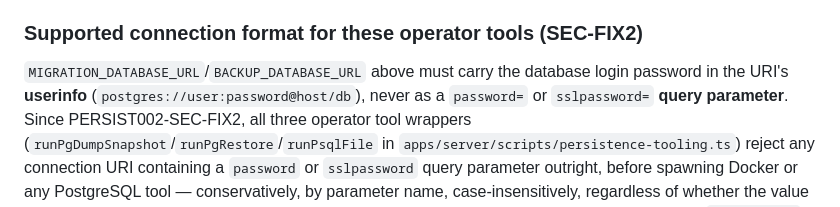
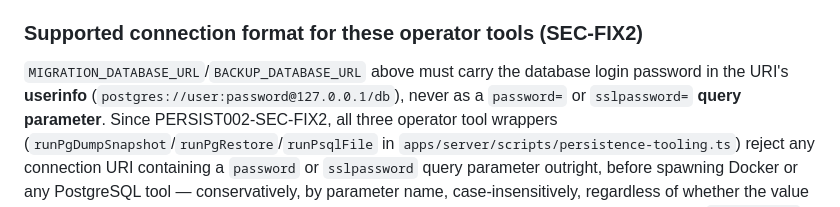
Before and after one commit to pittonje/BurningSpace, a Markdown page: docs/ops/persist-002-staging-db-integration-plan.md, the part around the change. Drawn GitHub-style.

Commit message:
docs(persist-002): use loopback in operator connection example
Co-Authored-By: Claude Sonnet 5 <noreply@anthropic.com>

```diff
--- a/docs/ops/persist-002-staging-db-integration-plan.md
+++ b/docs/ops/persist-002-staging-db-integration-plan.md
@@ -158,7 +158,7 @@ Never restore over the source database.
 
 `MIGRATION_DATABASE_URL`/`BACKUP_DATABASE_URL` above must carry the
 database login password in the URI's **userinfo**
-(`postgres://user:password@host/db`), never as a `password=` or
+(`postgres://user:password@127.0.0.1/db`), never as a `password=` or
 `sslpassword=` **query parameter**. Since PERSIST002-SEC-FIX2, all three
 operator tool wrappers (`runPgDumpSnapshot`/`runPgRestore`/`runPsqlFile`
 in `apps/server/scripts/persistence-tooling.ts`) reject any connection
```
